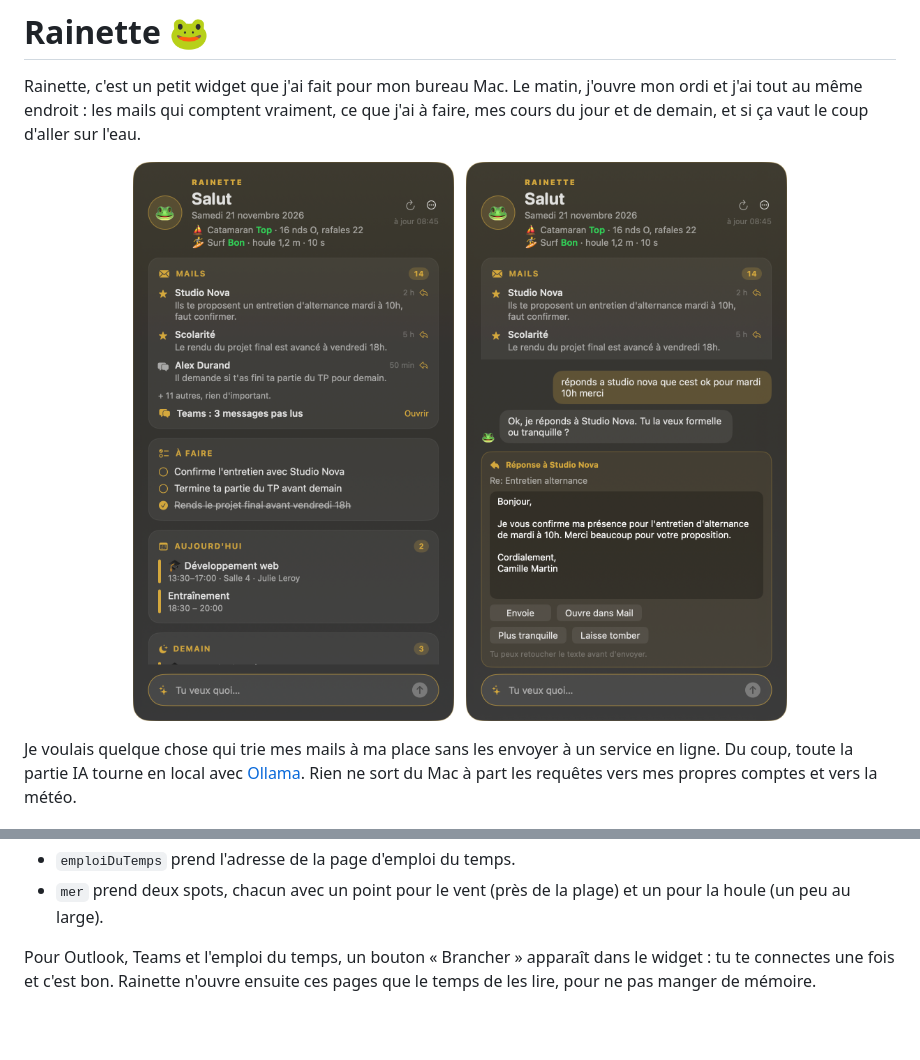
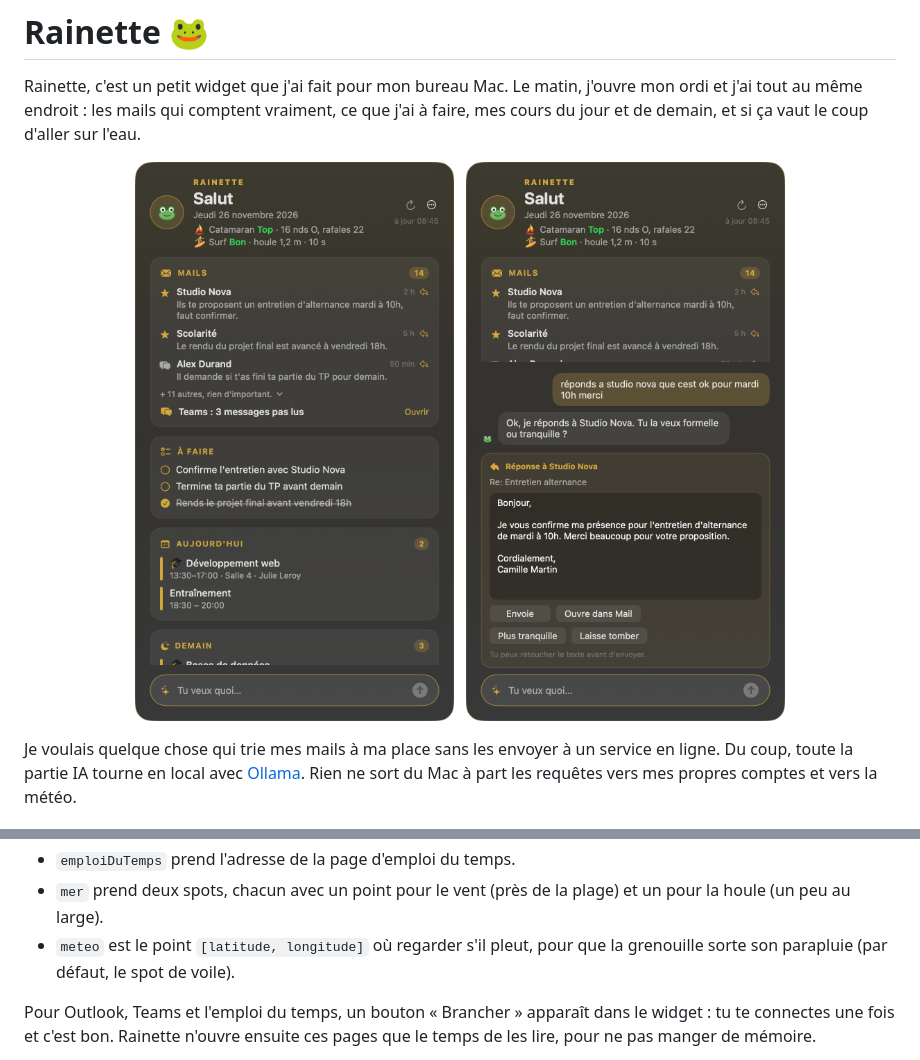
Before and after one commit to Fr0gzilla/Rainette, a Markdown page: README.md, 2 parts joined by grey strips. Drawn GitHub-style; pictures changed too: docs/apercu.png, docs/discussion.png; blank space fills up the shorter version.

Commit message:
Grenouille dessinée avec ses humeurs (clignement, nuit, pluie, rien à faire), réglage « meteo », captures à jour

```diff
--- a/README.md
+++ b/README.md
@@ -70,6 +70,7 @@ Le plus simple est de partir de [`reglages.exemple.json`](reglages.exemple.json)
 - `compteMicrosoft` active Outlook, Teams et la connexion à l'emploi du temps. `contactsTeams` dit de qui lire les messages.
 - `emploiDuTemps` prend l'adresse de la page d'emploi du temps.
 - `mer` prend deux spots, chacun avec un point pour le vent (près de la plage) et un pour la houle (un peu au large).
+- `meteo` est le point `[latitude, longitude]` où regarder s'il pleut, pour que la grenouille sorte son parapluie (par défaut, le spot de voile).
 
 Pour Outlook, Teams et l'emploi du temps, un bouton « Brancher » apparaît dans le widget : tu te connectes une fois et c'est bon. Rainette n'ouvre ensuite ces pages que le temps de les lire, pour ne pas manger de mémoire.
 
```
Also changed, not shown: 7 other files.
